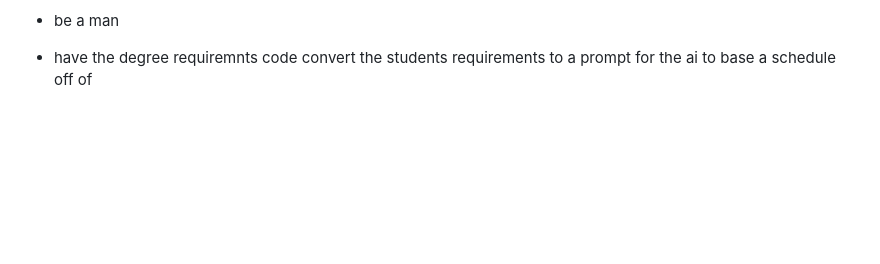
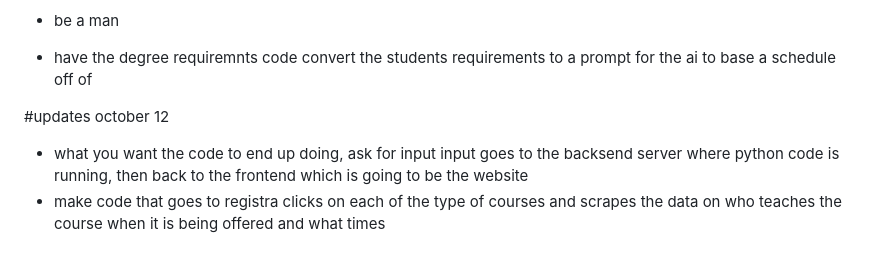
Before and after one commit to SjSterling/Coding-projects-for-datasets, a Markdown page: README.md, the part around the change. Rendered like a GitHub page; blank space fills up the shorter version.

```diff
--- a/README.md
+++ b/README.md
@@ -64,3 +64,8 @@
 - be a man
 
 - have the degree requiremnts code convert the students requirements to a prompt for the ai to base a schedule off of
+
+
+#updates october 12
+- what you want the code to end up doing, ask for input input goes to the backsend server where python code is running, then back to the frontend which is going to be the website
+- make code that goes to registra clicks on each of the type of courses and scrapes the data on who teaches the course when it is being offered and  what times
```
